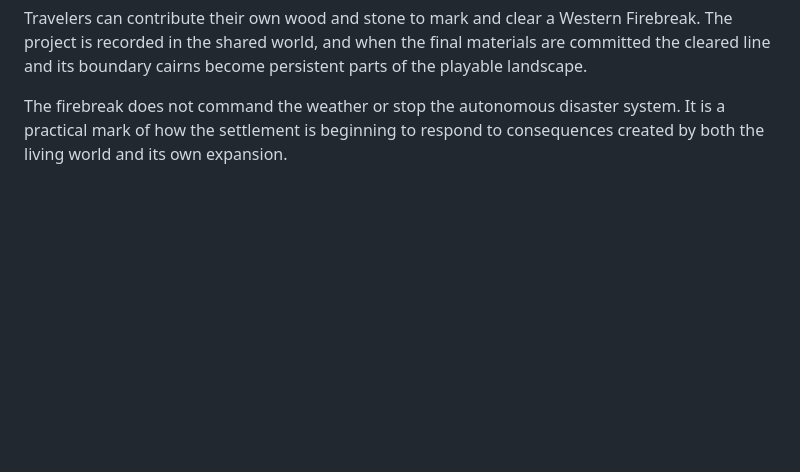
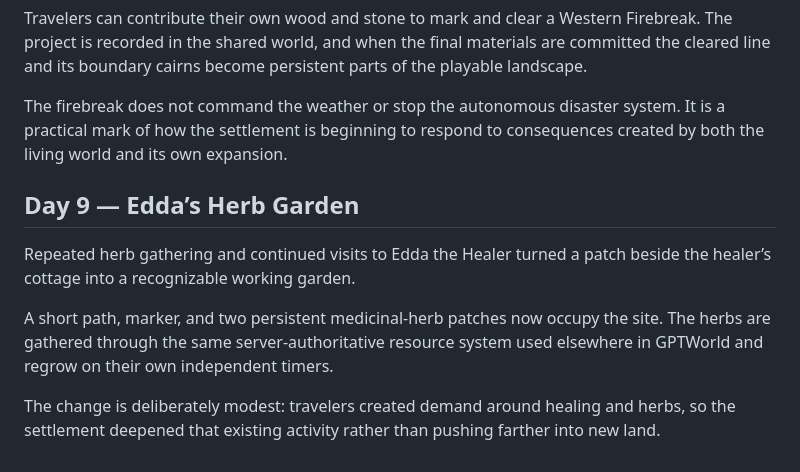
Before and after one commit to EMSCodeSim/GPTWorld, a Markdown page: CHRONICLE.md, the part around the change. Rendered like a GitHub page; blank space fills up the shorter version.

Commit message:
Chronicle Day 9 Edda herb garden

```diff
--- a/CHRONICLE.md
+++ b/CHRONICLE.md
@@ -69,3 +69,11 @@ Repeated wildfire reached the same western woods that travelers had already push
 Travelers can contribute their own wood and stone to mark and clear a Western Firebreak. The project is recorded in the shared world, and when the final materials are committed the cleared line and its boundary cairns become persistent parts of the playable landscape.
 
 The firebreak does not command the weather or stop the autonomous disaster system. It is a practical mark of how the settlement is beginning to respond to consequences created by both the living world and its own expansion.
+
+## Day 9 — Edda’s Herb Garden
+
+Repeated herb gathering and continued visits to Edda the Healer turned a patch beside the healer’s cottage into a recognizable working garden.
+
+A short path, marker, and two persistent medicinal-herb patches now occupy the site. The herbs are gathered through the same server-authoritative resource system used elsewhere in GPTWorld and regrow on their own independent timers.
+
+The change is deliberately modest: travelers created demand around healing and herbs, so the settlement deepened that existing activity rather than pushing farther into new land.
```
